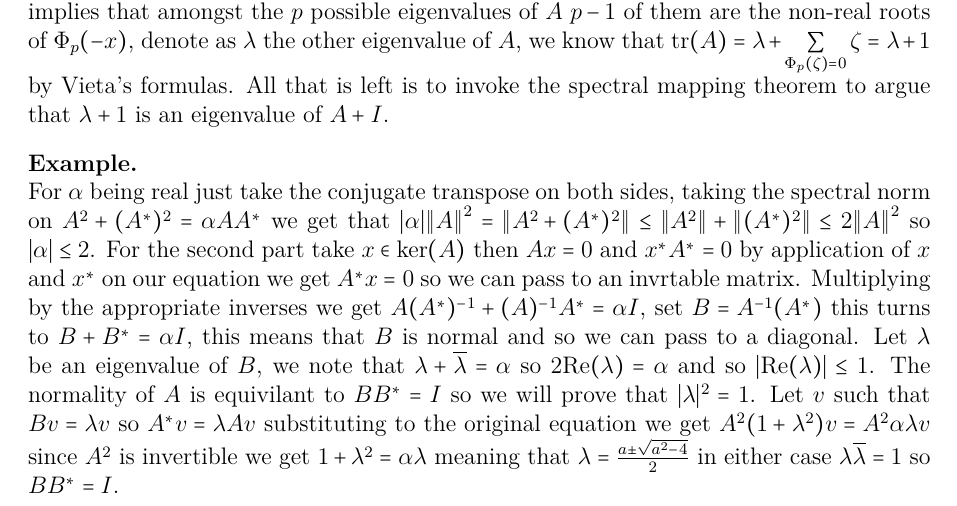
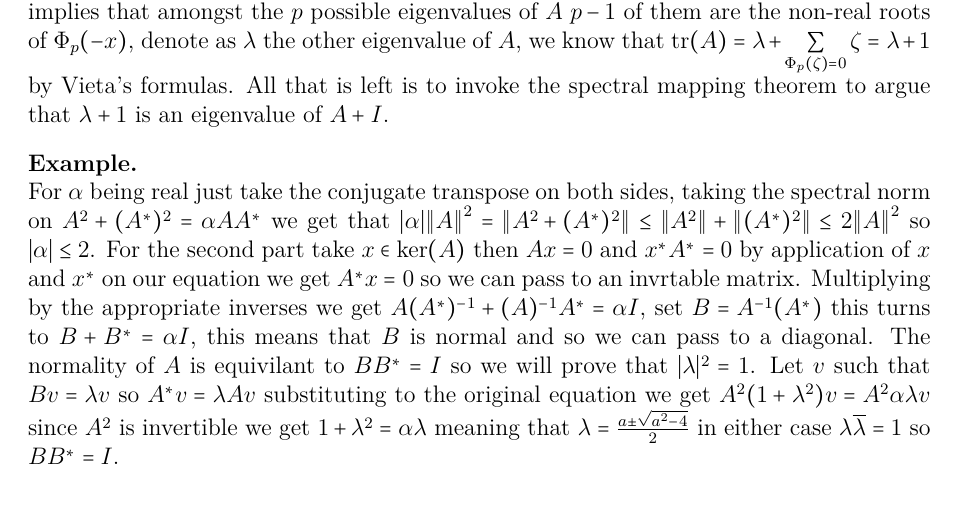
Before and after one commit to Konstasf/Linear-Algebra, a LaTeX document (Linear_Algebra.tex): part of page 42 of 47, cut so that both start at the same text. Compiled offline with pdfLaTeX.

Commit message:
Again :(

```diff
--- a/Linear_Algebra.tex
+++ b/Linear_Algebra.tex
@@ -1783,8 +1783,7 @@ Problems involving both $A$ and $A^*$ are usually solved with the spectral theor
     For $\alpha$ being real just take the conjugate transpose on both sides,
     taking the spectral norm on $A^2+(A^*)^2=\alpha AA^*$ we get that $|\alpha|\norm{A}^2=\norm{A^2+(A^*)^2}\leq \norm{A^2}+\norm{(A^*)^2}\leq 2\norm{A}^2 $ so $|\alpha|\leq 2$. For the second part take $x\in \ker(A)$ then $Ax=0$ and $x^*A^*=0$ by application of $x$ and $x^*$ on our equation we get
     $A^*x=0$ so we can pass to an invrtable matrix. Multiplying by the appropriate inverses we get $A(A^*)^{-1}+(A)^{-1}A^*=\alpha I$, set $B= A^{-1}(A^*)$ this turns to $B+B^*=\alpha I$, this means that $B$ is normal and so we can pass to a diagonal.
-    Let $\lambda$ be an eigenvalue of $B$, we note that $\lambda + \overline{\lambda}=\alpha$ so $2\mathrm{Re}(\lambda)=\alpha$ and so $|\mathrm{Re}(\lambda)|\leq 1$. The normality of $A$ is equivilant to $BB^*=I$ so we will prove that $|\lambda|^2=1$.
-   Let $v$ such that $Bv=\lambda v$ so $A^*v=\lambda Av$ substituting to the original equation we get $A^2(1+\lambda^2)v=A^2\alpha \lambda v$ since $A^2$ is invertible we get $1+\lambda^2= \alpha \lambda$ meaning that $\lambda=\frac{a\pm \sqrt{a^2-4}}{2}$ in either case $\lambda \overline{\lambda}=1$ so $BB^*=I$.
+    The normality of $A$ is equivilant to $BB^*=I$ so we will prove that $|\lambda|^2=1$. Let $v$ such that $Bv=\lambda v$ so $A^*v=\lambda Av$ substituting to the original equation we get $A^2(1+\lambda^2)v=A^2\alpha \lambda v$ since $A^2$ is invertible we get $1+\lambda^2= \alpha \lambda$ meaning that $\lambda=\frac{a\pm \sqrt{a^2-4}}{2}$ in either case $\lambda \overline{\lambda}=1$ so $BB^*=I$.
 \end{example}
 \newpage
 
```
Also changed, not shown: Linear_Algebra.pdf.
